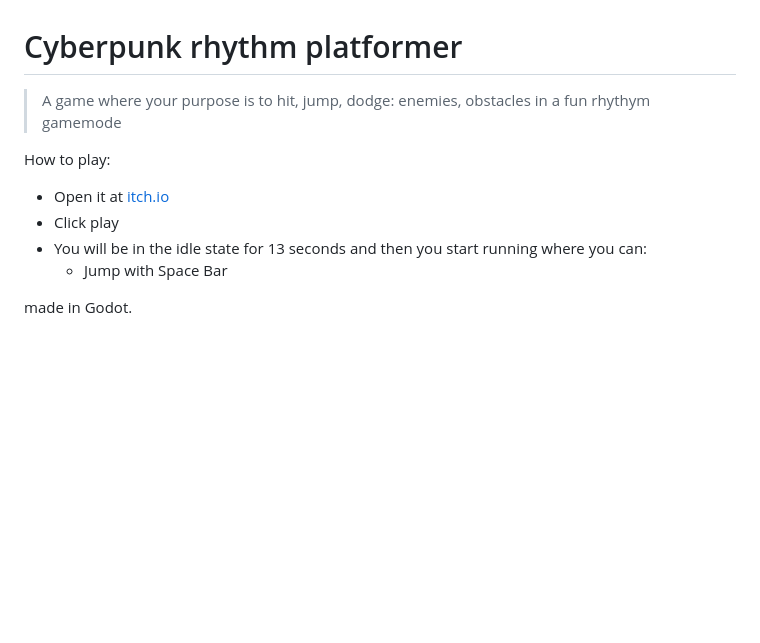
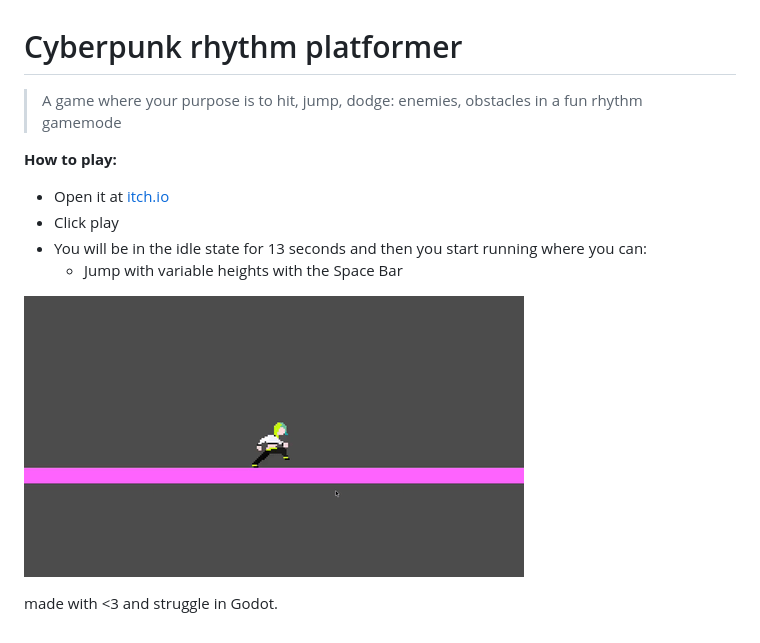
Before and after one commit to maker-lukas/terra, a Markdown page: README.md, the part around the change printed below. GitHub-like rendering; pictures changed too: gameplay.gif (added); blank space fills up the shorter version.

Commit message:
make README better

```diff
--- a/README.md
+++ b/README.md
@@ -1,5 +1,5 @@
 # Cyberpunk rhythm platformer
-> A game where your purpose is to hit, jump, dodge: enemies, obstacles in a fun rhythym gamemode
+> A game where your purpose is to hit, jump, dodge: enemies, obstacles in a fun rhythm gamemode
 
-How to play:
+**How to play:**
 
@@ -7,6 +7,7 @@ How to play:
 - Click play
 - You will be in the idle state for 13 seconds and then you start running where you can:
-    - Jump with Space Bar
+	- Jump with variable heights with the Space Bar
 
+![gameplay](gameplay.gif)
 
-made in Godot.
+made with <3 and struggle in Godot.
```
Also changed, not shown: other parts of README.md (+1 -1 lines), 5 other files.
